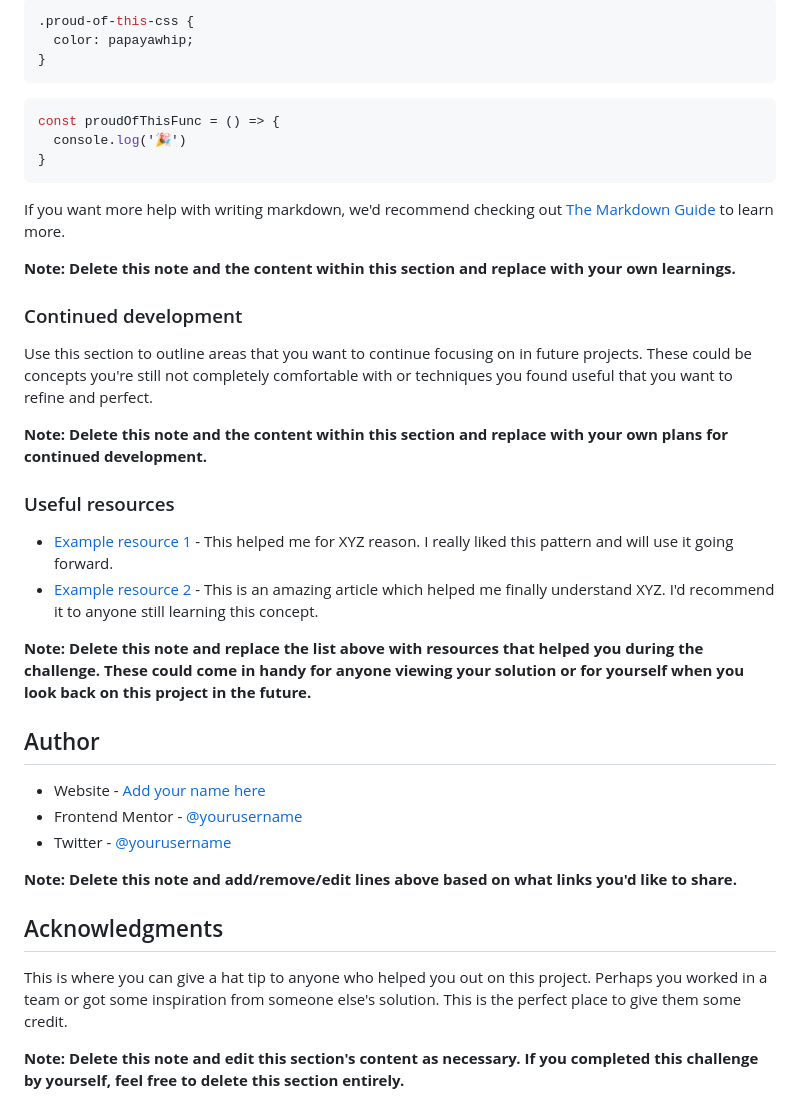
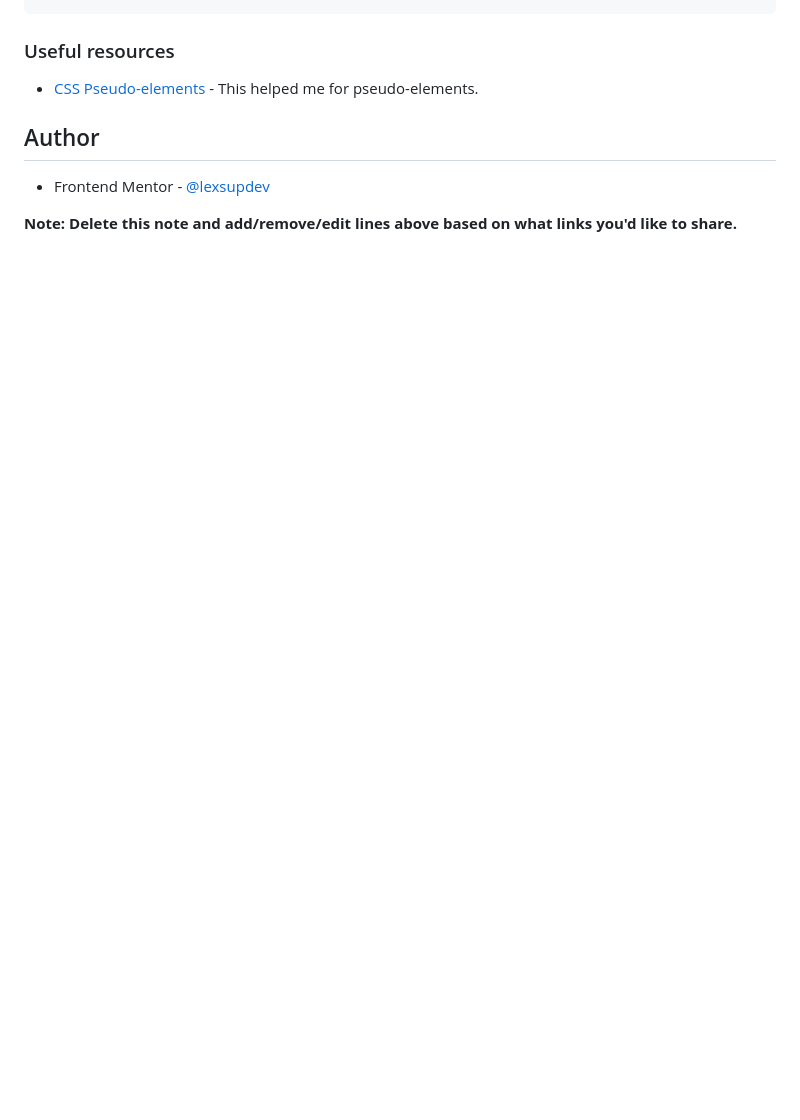
Before and after one commit to LexSupDev/Order-summary-component, a Markdown page: README.md, the part around the change printed below. GitHub-like rendering; blank space fills up the shorter version.

````diff
--- a/README.md
+++ b/README.md
@@ -69,42 +61,11 @@ To see how you can add code snippets, see below:
 ```
-```css
-.proud-of-this-css {
-  color: papayawhip;
-}
-```
-```js
-const proudOfThisFunc = () => {
-  console.log('🎉')
-}
-```
-
-If you want more help with writing markdown, we'd recommend checking out [The Markdown Guide](https://www.markdownguide.org/) to learn more.
-
-**Note: Delete this note and the content within this section and replace with your own learnings.**
-
-### Continued development
-
-Use this section to outline areas that you want to continue focusing on in future projects. These could be concepts you're still not completely comfortable with or techniques you found useful that you want to refine and perfect.
-
-**Note: Delete this note and the content within this section and replace with your own plans for continued development.**
 
 ### Useful resources
 
-- [Example resource 1](https://www.example.com) - This helped me for XYZ reason. I really liked this pattern and will use it going forward.
-- [Example resource 2](https://www.example.com) - This is an amazing article which helped me finally understand XYZ. I'd recommend it to anyone still learning this concept.
-
-**Note: Delete this note and replace the list above with resources that helped you during the challenge. These could come in handy for anyone viewing your solution or for yourself when you look back on this project in the future.**
+- [CSS Pseudo-elements](https://developer.mozilla.org/ru/docs/Web/CSS/Pseudo-elements) - This helped me for pseudo-elements.
 
 ## Author
 
-- Website - [Add your name here](https://www.your-site.com)
-- Frontend Mentor - [@yourusername](https://www.frontendmentor.io/profile/yourusername)
-- Twitter - [@yourusername](https://www.twitter.com/yourusername)
+- Frontend Mentor - [@lexsupdev](https://www.frontendmentor.io/profile/LexSupDev)
 
 **Note: Delete this note and add/remove/edit lines above based on what links you'd like to share.**
-
-## Acknowledgments
-
-This is where you can give a hat tip to anyone who helped you out on this project. Perhaps you worked in a team or got some inspiration from someone else's solution. This is the perfect place to give them some credit.
-
-**Note: Delete this note and edit this section's content as necessary. If you completed this challenge by yourself, feel free to delete this section entirely.**
````
Also changed, not shown: other parts of README.md (+13 -21 lines), style-guide.md (deleted, +0 -32 lines), images/Screenshot.png (added), 6 other files.
